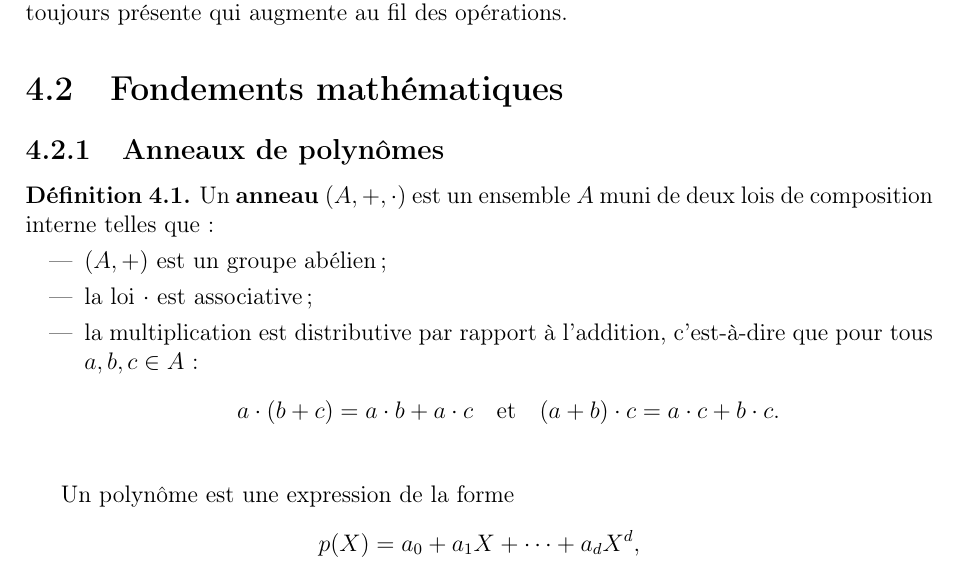
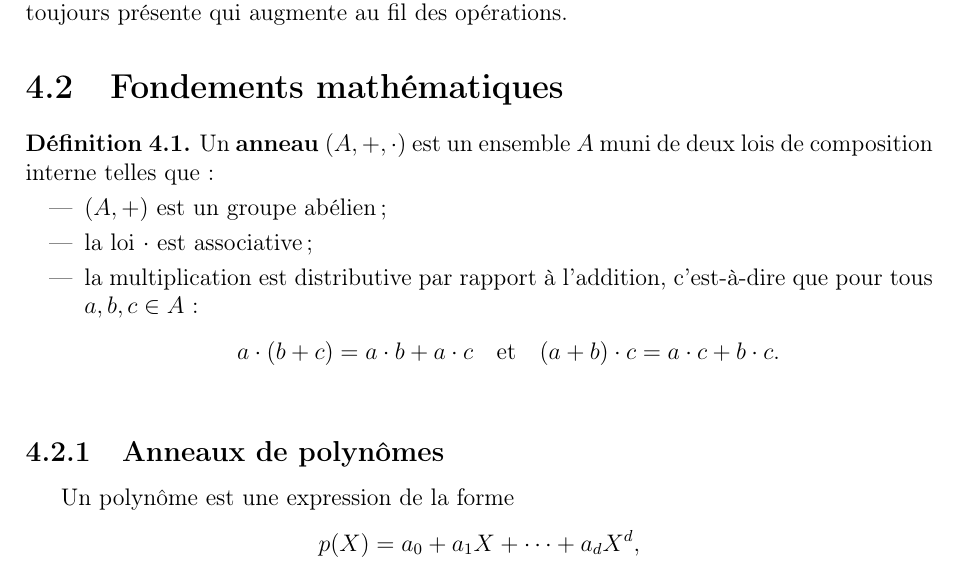
Before and after one commit to uvsq22302367/Memoire-FHE, a LaTeX document (main.tex, which reads chap4_ckks.tex): part of page 13 of 21, cut so that both start at the same text. Compiled offline with pdfLaTeX.

Commit message:
Déf Anneau déplacée pour cohérence

```diff
--- a/chap4_ckks.tex
+++ b/chap4_ckks.tex
@@ -11,8 +11,6 @@ L'intérêt principal de CKKS est qu'il permet de calculer sur des valeurs réel
 
 \section{Fondements mathématiques}
 
-\subsection{Anneaux de polynômes}
-
 \begin{definition}
 Un \textbf{anneau} $(A, +, \cdot)$ est un ensemble $A$ muni de deux lois de composition interne telles que :
 \begin{itemize}
@@ -24,6 +22,8 @@ Un \textbf{anneau} $(A, +, \cdot)$ est un ensemble $A$ muni de deux lois de comp
     \]\\[-0.7cm]
 \end{itemize}
 \end{definition}
+
+\subsection{Anneaux de polynômes}
 
 Un polynôme est une expression de la forme
 \[
```
Also changed, not shown: main.pdf.
